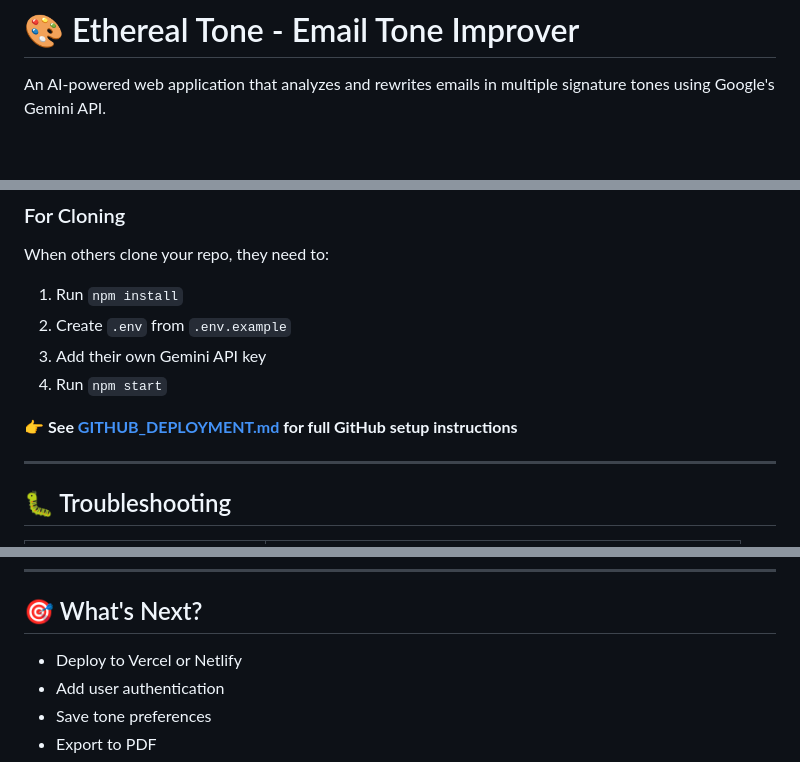
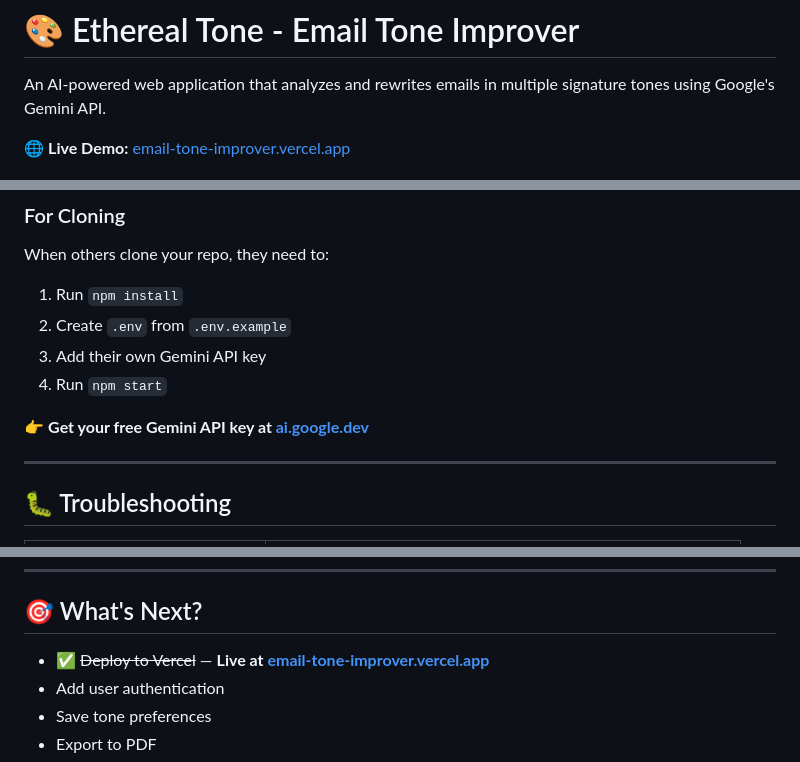
Before and after one commit to TharunDatta/Email-Tone-Improver, a Markdown page: README.md, 3 parts joined by grey strips. GitHub-like rendering; blank space fills up the shorter version.

Commit message:
Add live Vercel deployment link to README

```diff
--- a/README.md
+++ b/README.md
@@ -2,5 +2,7 @@
 
 An AI-powered web application that analyzes and rewrites emails in multiple signature tones using Google's Gemini API.
 
+🌐 **Live Demo:** [email-tone-improver.vercel.app](https://email-tone-improver.vercel.app)
+
 [![Node.js](https://img.shields.io/badge/Node.js-16+-green)](https://nodejs.org/)
 [![License](https://img.shields.io/badge/License-MIT-yellow)](LICENSE)
@@ -147,7 +150,7 @@ When others clone your repo, they need to:
 3. Add their own Gemini API key
 4. Run `npm start`
 
-👉 **See [GITHUB_DEPLOYMENT.md](GITHUB_DEPLOYMENT.md) for full GitHub setup instructions**
+👉 **Get your free Gemini API key at [ai.google.dev](https://ai.google.dev/)**
 
 ---
 
@@ -216,7 +219,7 @@ For issues or questions:
 
 ## 🎯 What's Next?
 
-- Deploy to Vercel or Netlify
+- ✅ ~~Deploy to Vercel~~ — **Live at [email-tone-improver.vercel.app](https://email-tone-improver.vercel.app)**
 - Add user authentication
 - Save tone preferences
 - Export to PDF
```
Also changed, not shown: other parts of README.md (+1 -0 lines).
